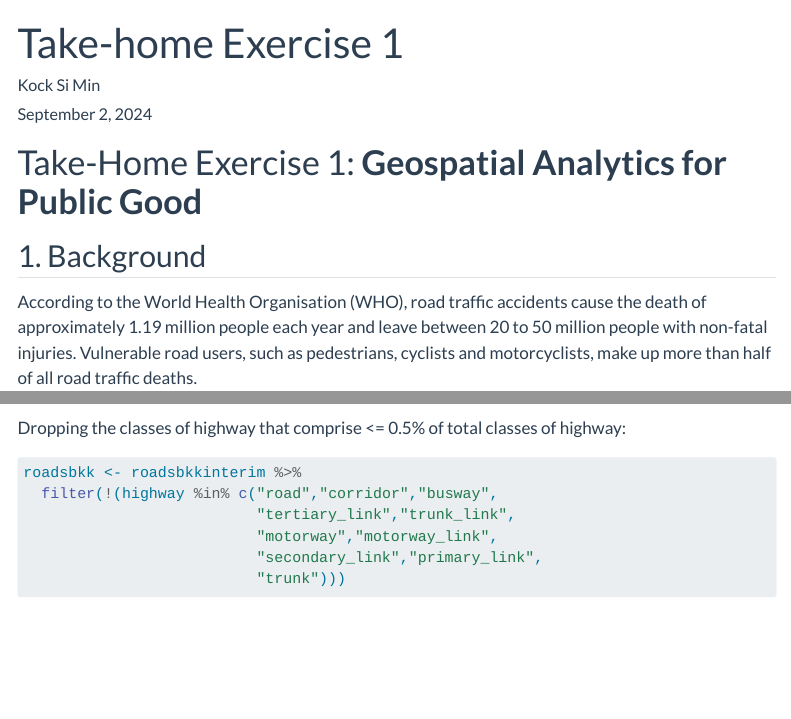
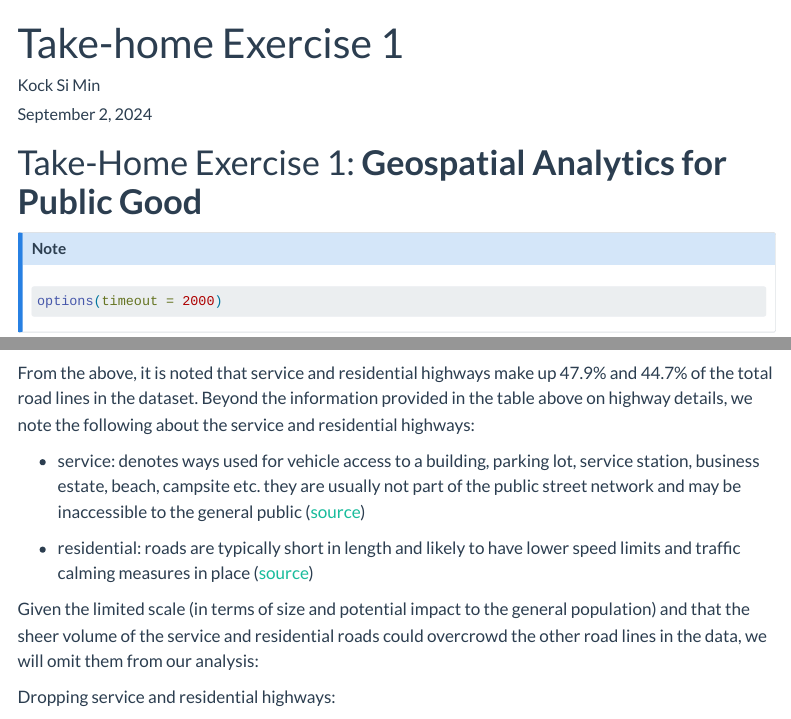
Before and after one commit to mooseksm/ISSS626-GAA, a Quarto document (Take-home_Ex/Take-home_Ex01/Take-home_Ex01.qmd): the page in a window 1100 px wide, from its top, and a second part further down, joined at a grey line. Rendered offline with R 4.5, knitr and Pandoc in place of Quarto, with nearby package versions; some code elsewhere in the file could not run offline; menus at the side of the page are left out; long lines of code are wrapped.

Commit message:
take-home ex01

````diff
--- a/Take-home_Ex/Take-home_Ex01/Take-home_Ex01.qmd
+++ b/Take-home_Ex/Take-home_Ex01/Take-home_Ex01.qmd
@@ -14,6 +14,12 @@ execute:
 
 # Take-Home Exercise 1: **Geospatial Analytics for Public Good**
 
+::: {.callout-note collapse="true" appearance="minimal"}
+```{r}
+options(timeout = 2000)
+```
+:::
+
 ## 1. Background
 
 According to the World Health Organisation (WHO), road traffic accidents cause the death of approximately 1.19 million people each year and leave between 20 to 50 million people with non-fatal injuries. Vulnerable road users, such as pedestrians, cyclists and motorcyclists, make up more than half of all road traffic deaths.
@@ -644,15 +650,19 @@ ggplot(road_counts, aes(x = fct_reorder(highway, n))) +
   theme(axis.text.x = element_text(angle = 45, hjust = 1))
 ```
 
-Dropping the classes of highway that comprise \<= 0.5% of total classes of highway:
+From the above, it is noted that service and residential highways make up 47.9% and 44.7% of the total road lines in the dataset. Beyond the information provided in the table above on highway details, we note the following about the service and residential highways:
+
+-   service: denotes ways used for vehicle access to a building, parking lot, service station, business estate, beach, campsite etc. they are usually not part of the public street network and may be inaccessible to the general public ([source](https://wiki.openstreetmap.org/wiki/Tag:highway%3Dservice))
+
+-   residential: roads are typically short in length and likely to have lower speed limits and traffic calming measures in place ([source](https://wiki.openstreetmap.org/wiki/Tag:highway%3Dresidential))
+
+Given the limited scale (in terms of size and potential impact to the general population) and that the sheer volume of the service and residential roads could overcrowd the other road lines in the data, we will omit them from our analysis:
+
+Dropping service and residential highways:
 
 ```{r}
 roadsbkk <- roadsbkkinterim %>%
-  filter(!(highway %in% c("road","corridor","busway",
-                          "tertiary_link","trunk_link",
-                          "motorway","motorway_link",
-                          "secondary_link","primary_link",
-                          "trunk")))
+  filter(!(highway %in% c("service","residential")))
 ```
 
 We then take a quick look at the geometry - while there are still a lot of data lines, the plot has cleaned up slightly and we will proceed with this data for now:
````
Also changed, not shown: Take-home_Ex/Take-home_Ex01/Take-home_Ex01_files/figure-html/unnamed-chunk-100-1.png (deleted), Take-home_Ex/Take-home_Ex01/Take-home_Ex01_files/figure-html/unnamed-chunk-103-1.png (deleted), Take-home_Ex/Take-home_Ex01/Take-home_Ex01_files/figure-html/unnamed-chunk-45-1.png (deleted), Take-home_Ex/Take-home_Ex01/Take-home_Ex01_files/figure-html/unnamed-chunk-47-1.png (deleted), Take-home_Ex/Take-home_Ex01/Take-home_Ex01_files/figure-html/unnamed-chunk-53-1.png (deleted), Take-home_Ex/Take-home_Ex01/Take-home_Ex01_files/figure-html/unnamed-chunk-54-1.png (deleted), Take-home_Ex/Take-home_Ex01/Take-home_Ex01_files/figure-html/unnamed-chunk-55-1.png (deleted), Take-home_Ex/Take-home_Ex01/Take-home_Ex01_files/figure-html/unnamed-chunk-56-1.png (deleted), Take-home_Ex/Take-home_Ex01/Take-home_Ex01_files/figure-html/unnamed-chunk-60-1.png (deleted), Take-home_Ex/Take-home_Ex01/Take-home_Ex01_files/figure-html/unnamed-chunk-64-1.png (deleted), Take-home_Ex/Take-home_Ex01/Take-home_Ex01_files/figure-html/unnamed-chunk-65-1.png (deleted), Take-home_Ex/Take-home_Ex01/Take-home_Ex01_files/figure-html/unnamed-chunk-66-1.png (deleted), Take-home_Ex/Take-home_Ex01/Take-home_Ex01_files/figure-html/unnamed-chunk-67-1.png (deleted), Take-home_Ex/Take-home_Ex01/Take-home_Ex01_files/figure-html/unnamed-chunk-68-1.png (deleted), 21 more files.
